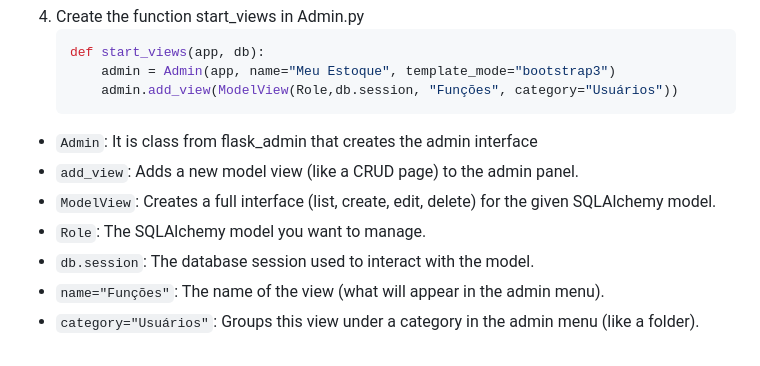
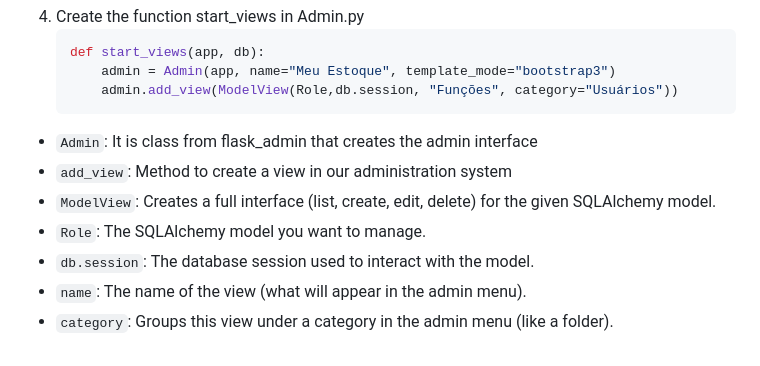
Before and after one commit to AdrianoR85/Stock-Manager-in-Flask, a Markdown page: README.md, the part around the change. GitHub-like rendering.

````diff
--- a/README.md
+++ b/README.md
@@ -333,9 +333,9 @@ Flask-Admin is an extension for the Flask web framework that helps you quickly c
         admin.add_view(ModelView(Role,db.session, "Funções", category="Usuários"))
     ```
  - ``Admin``: It is class from flask_admin that creates the admin interface
- - ``add_view``:  Adds a new model view (like a CRUD page) to the admin panel.
+ - ``add_view``: Method to create a view in our administration system
  - ``ModelView``: Creates a full interface (list, create, edit, delete) for the given SQLAlchemy model.
  - ``Role``: The SQLAlchemy model you want to manage.
  - ``db.session``: The database session used to interact with the model.
- - ``name="Funções"``: The name of the view (what will appear in the admin menu).
- - ``category="Usuários"``: Groups this view under a category in the admin menu (like a folder).
+ - ``name``: The name of the view (what will appear in the admin menu).
+ - ``category``: Groups this view under a category in the admin menu (like a folder).
````
